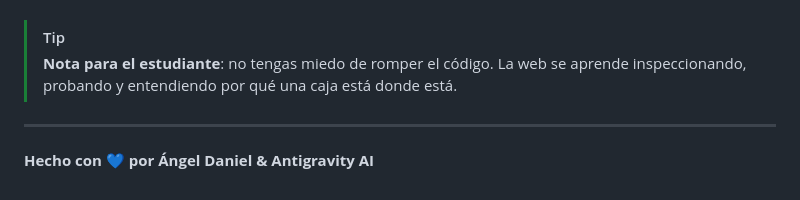
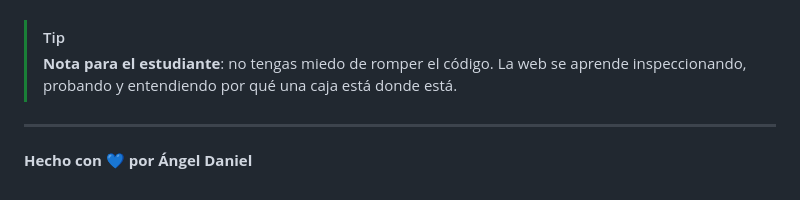
Before and after one commit to AngelDanielC0des/learning_Shell, a Markdown page: readme.md, the part around the change. Rendered like a GitHub page.

```diff
--- a/readme.md
+++ b/readme.md
@@ -120,4 +120,4 @@ Este proyecto está organizado como una guía de estudio. Aquí tienes el mapa g
 > **Nota para el estudiante**: no tengas miedo de romper el código. La web se aprende inspeccionando, probando y entendiendo por qué una caja está donde está.
 
 ---
-**Hecho con 💙 por Ángel Daniel & Antigravity AI**
+**Hecho con 💙 por Ángel Daniel**
```
